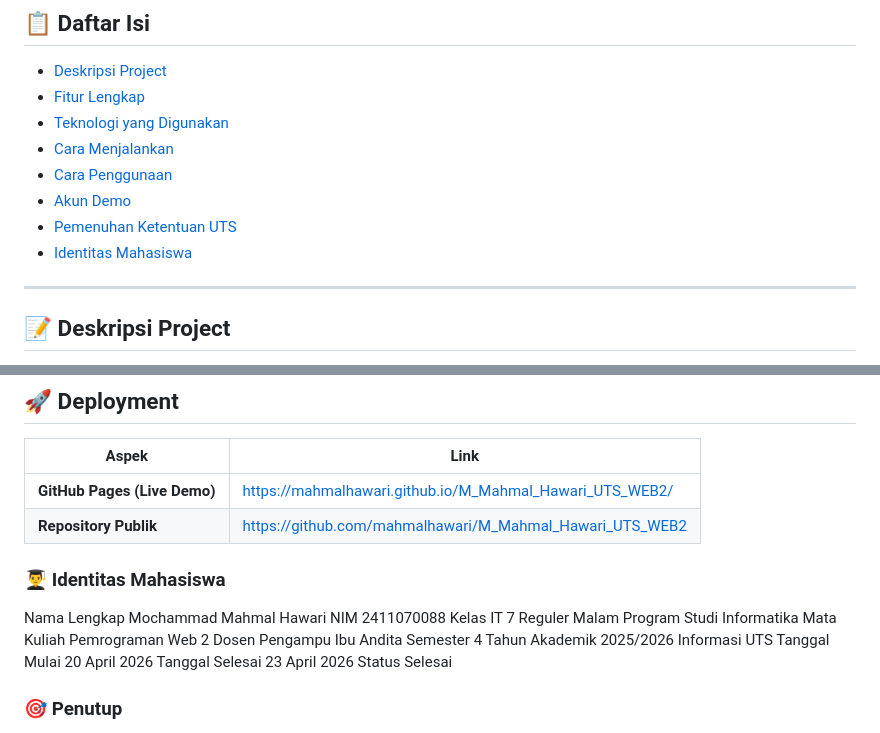
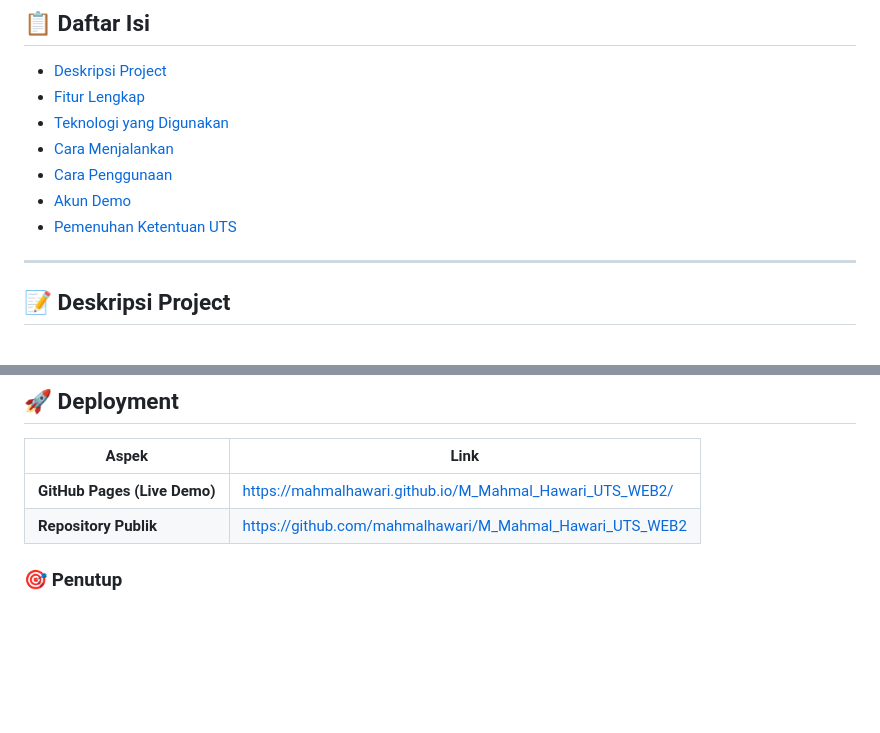
Before and after one commit to mahmalhawari/M_Mahmal_Hawari_UTS_WEB2, a Markdown page: README.md, 2 parts joined by grey strips. GitHub-like rendering; blank space fills up the shorter version.

```diff
--- a/README.md
+++ b/README.md
@@ -17,7 +17,6 @@
 - [Cara Penggunaan](#-cara-penggunaan)
 - [Akun Demo](#-akun-demo)
 - [Pemenuhan Ketentuan UTS](#-pemenuhan-ketentuan-uts)
-- [Identitas Mahasiswa](#-identitas-mahasiswa)
 
 ---
 
@@ -297,20 +296,6 @@ Akses: https://[username].github.io/[NamaRepo]/
 | **GitHub Pages (Live Demo)** | [https://mahmalhawari.github.io/M_Mahmal_Hawari_UTS_WEB2/](https://mahmalhawari.github.io/M_Mahmal_Hawari_UTS_WEB2/) |
 | **Repository Publik** | [https://github.com/mahmalhawari/M_Mahmal_Hawari_UTS_WEB2](https://github.com/mahmalhawari/M_Mahmal_Hawari_UTS_WEB2) |
 
-### 👨‍🎓 Identitas Mahasiswa
-Nama Lengkap	Mochammad Mahmal Hawari
-NIM	2411070088
-Kelas	IT 7 Reguler Malam
-Program Studi	Informatika
-Mata Kuliah	Pemrograman Web 2
-Dosen Pengampu	Ibu Andita
-Semester	4
-Tahun Akademik	2025/2026
-Informasi UTS
-Tanggal Mulai	20 April 2026
-Tanggal Selesai	23 April 2026
-Status	Selesai
-
 
 ### 🎯 Penutup
 Demikian dokumentasi lengkap project TechStore - Online Shop Electronics. Seluruh fitur yang diminta dalam ketentuan UTS telah diimplementasikan dengan baik. Project ini merupakan bukti kemampuan dalam membangun aplikasi web modern menggunakan HTML5, JavaScript ES6+, Tailwind CSS, LocalStorage, dan JSON.
```
